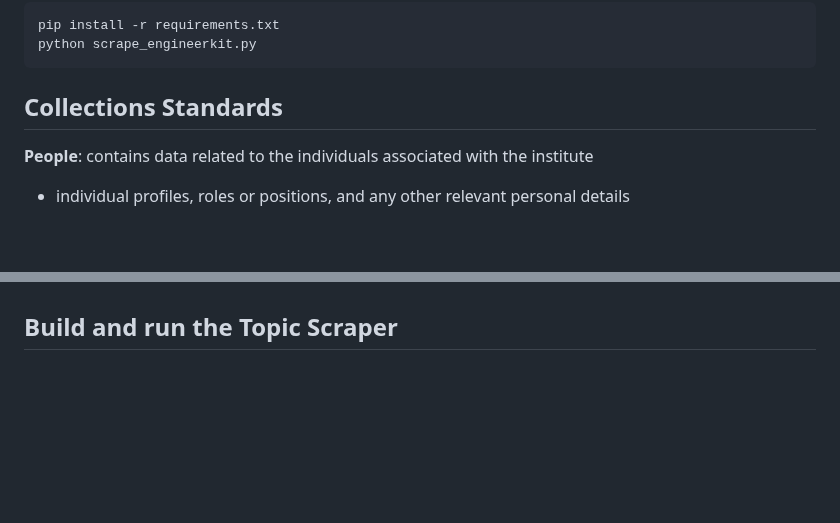
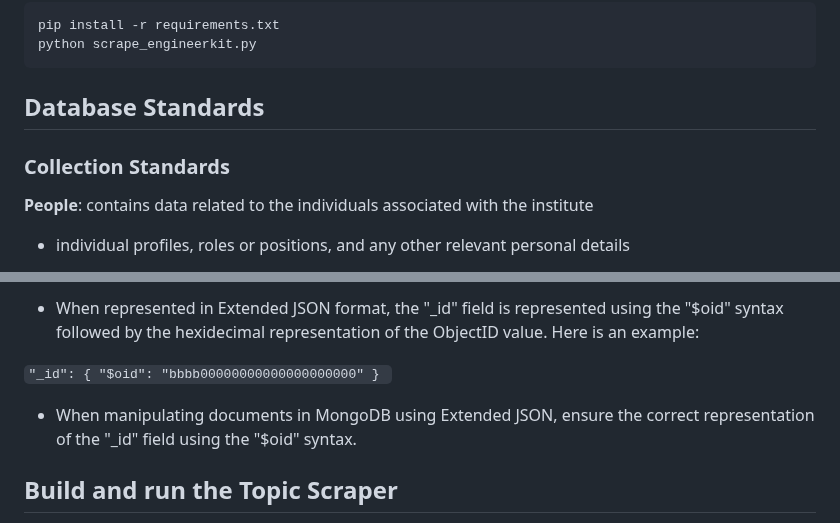
Before and after one commit to agile-learning-institute/mentorHub-mongodb, a Markdown page: README.md, 2 parts joined by grey strips. Drawn GitHub-style; blank space fills up the shorter version.

````diff
--- a/README.md
+++ b/README.md
@@ -49,7 +49,9 @@ pip install -r requirements.txt
 python scrape_engineerkit.py
 ```
 
-## Collections Standards
+## Database Standards
+
+### Collection Standards
 
 **People**: contains data related to the individuals associated with the institute
 
@@ -102,3 +173,12 @@ Example: People data
+- When represented in Extended JSON format, the "_id" field is represented using the "$oid" syntax followed by the hexidecimal representation of the ObjectID value. Here is an example:
+
+`"_id": {
+    "$oid": "bbbb00000000000000000000"
+} `
+
+- When manipulating documents in MongoDB using Extended JSON, ensure the correct representation of the "_id" field using the "$oid" syntax.
+
+
 
 ## Build and run the Topic Scraper
 
````
Also changed, not shown: other parts of README.md (+74 -5 lines).
